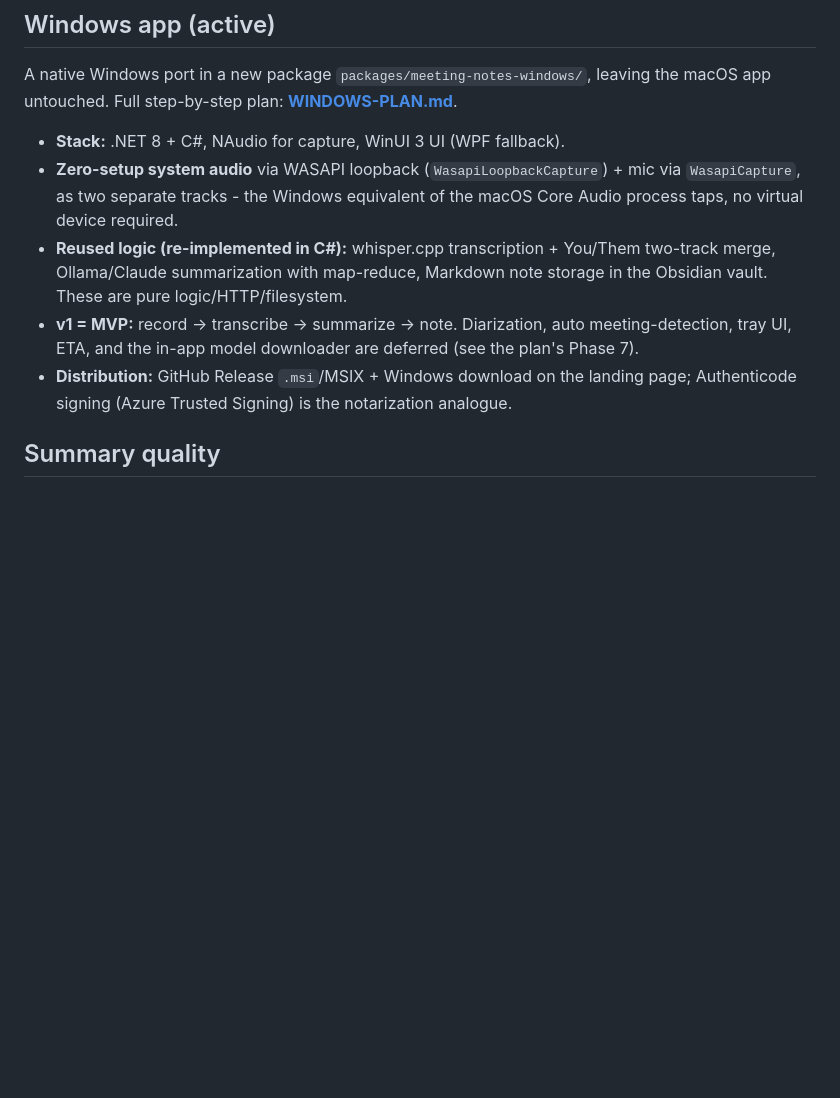
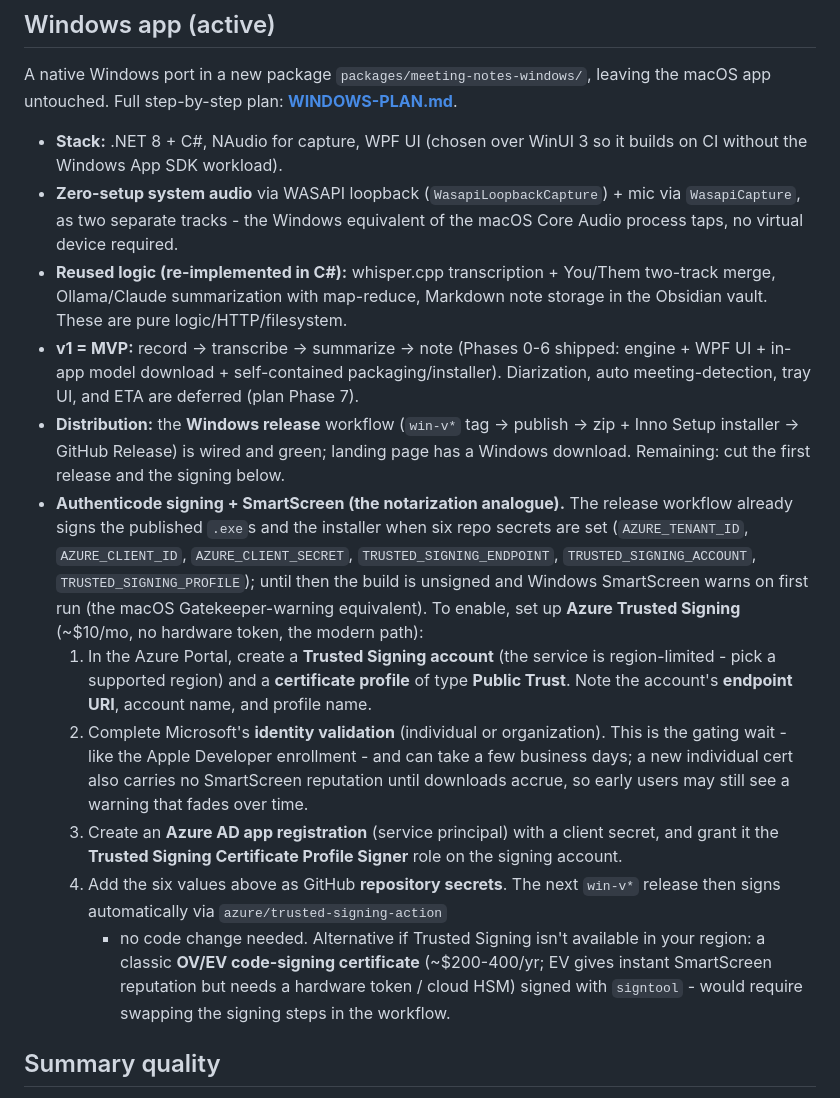
Before and after one commit to servika/obsidian-local-meeting-notes, a Markdown page: ROADMAP.md, the part around the change. GitHub-like rendering; blank space fills up the shorter version.

Commit message:
roadmap: Authenticode signing item for the Windows app (with setup guidance)
Documents the Azure Trusted Signing path (the Windows analog of Apple
notarization): the release workflow already signs when six repo secrets are set;
adds the step-by-step to enable it (Trusted Signing account + cert profile,
identity validation wait, AAD service principal + signer role, repo secrets).
Also corrects stale notes (WPF UI; in-app model download shipped).

```diff
--- a/ROADMAP.md
+++ b/ROADMAP.md
@@ -42,18 +42,47 @@ exits after each transcription.)
 A native Windows port in a new package `packages/meeting-notes-windows/`, leaving
 the macOS app untouched. Full step-by-step plan: **[WINDOWS-PLAN.md](WINDOWS-PLAN.md)**.
 
-- **Stack:** .NET 8 + C#, NAudio for capture, WinUI 3 UI (WPF fallback).
+- **Stack:** .NET 8 + C#, NAudio for capture, WPF UI (chosen over WinUI 3 so it
+  builds on CI without the Windows App SDK workload).
 - **Zero-setup system audio** via WASAPI loopback (`WasapiLoopbackCapture`) + mic
   via `WasapiCapture`, as two separate tracks - the Windows equivalent of the
   macOS Core Audio process taps, no virtual device required.
 - **Reused logic (re-implemented in C#):** whisper.cpp transcription + You/Them
   two-track merge, Ollama/Claude summarization with map-reduce, Markdown note
   storage in the Obsidian vault. These are pure logic/HTTP/filesystem.
-- **v1 = MVP:** record → transcribe → summarize → note. Diarization, auto
-  meeting-detection, tray UI, ETA, and the in-app model downloader are deferred
-  (see the plan's Phase 7).
-- **Distribution:** GitHub Release `.msi`/MSIX + Windows download on the landing
-  page; Authenticode signing (Azure Trusted Signing) is the notarization analogue.
+- **v1 = MVP:** record → transcribe → summarize → note (Phases 0-6 shipped:
+  engine + WPF UI + in-app model download + self-contained packaging/installer).
+  Diarization, auto meeting-detection, tray UI, and ETA are deferred (plan Phase 7).
+- **Distribution:** the **Windows release** workflow (`win-v*` tag → publish →
+  zip + Inno Setup installer → GitHub Release) is wired and green; landing page has
+  a Windows download. Remaining: cut the first release and the signing below.
+- **Authenticode signing + SmartScreen (the notarization analogue).**
+  The release workflow already signs the published `.exe`s and the installer when
+  six repo secrets are set (`AZURE_TENANT_ID`, `AZURE_CLIENT_ID`,
+  `AZURE_CLIENT_SECRET`, `TRUSTED_SIGNING_ENDPOINT`, `TRUSTED_SIGNING_ACCOUNT`,
+  `TRUSTED_SIGNING_PROFILE`); until then the build is unsigned and Windows
+  SmartScreen warns on first run (the macOS Gatekeeper-warning equivalent). To
+  enable, set up **Azure Trusted Signing** (~$10/mo, no hardware token, the modern
+  path):
+  1. In the Azure Portal, create a **Trusted Signing account** (the service is
+     region-limited - pick a supported region) and a **certificate profile** of
+     type **Public Trust**. Note the account's **endpoint URI**, account name, and
+     profile name.
+  2. Complete Microsoft's **identity validation** (individual or organization).
+     This is the gating wait - like the Apple Developer enrollment - and can take
+     a few business days; a new individual cert also carries no SmartScreen
+     reputation until downloads accrue, so early users may still see a warning
+     that fades over time.
+  3. Create an **Azure AD app registration** (service principal) with a client
+     secret, and grant it the **Trusted Signing Certificate Profile Signer** role
+     on the signing account.
+  4. Add the six values above as GitHub **repository secrets**. The next
+     `win-v*` release then signs automatically via `azure/trusted-signing-action`
+     - no code change needed.
+  Alternative if Trusted Signing isn't available in your region: a classic **OV/EV
+  code-signing certificate** (~$200-400/yr; EV gives instant SmartScreen
+  reputation but needs a hardware token / cloud HSM) signed with `signtool` -
+  would require swapping the signing steps in the workflow.
 
 ## Summary quality
 
```
